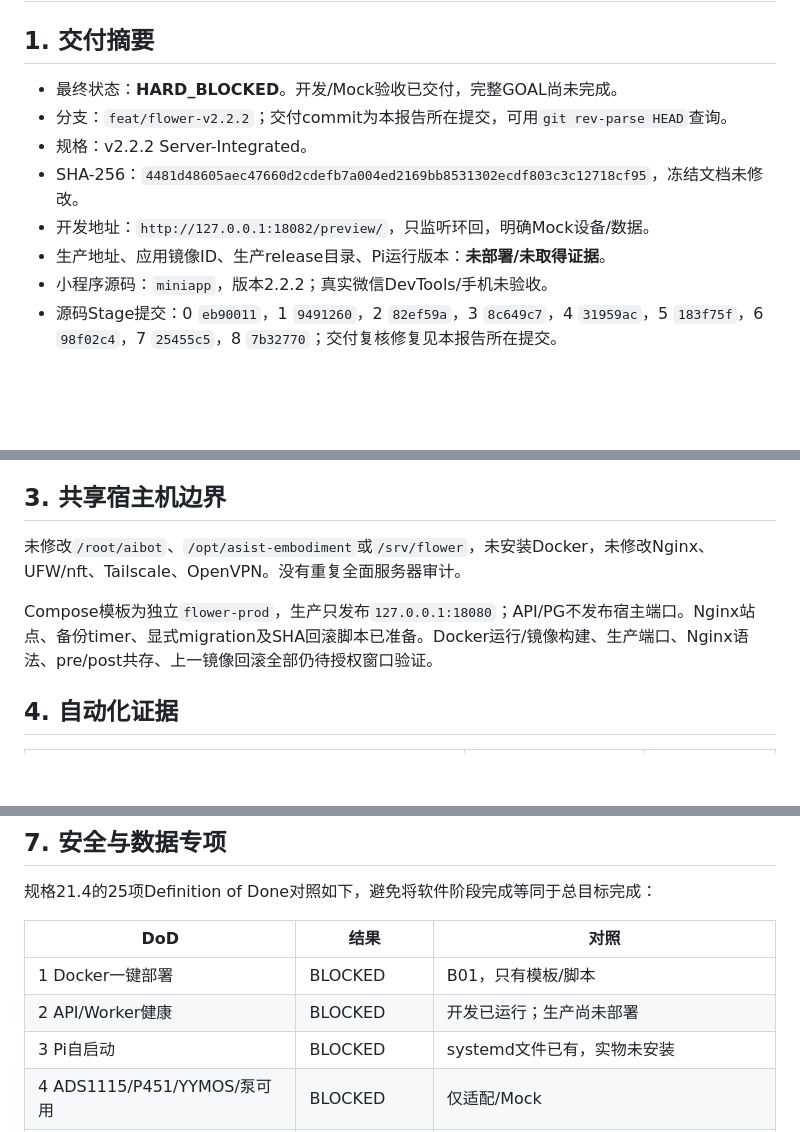
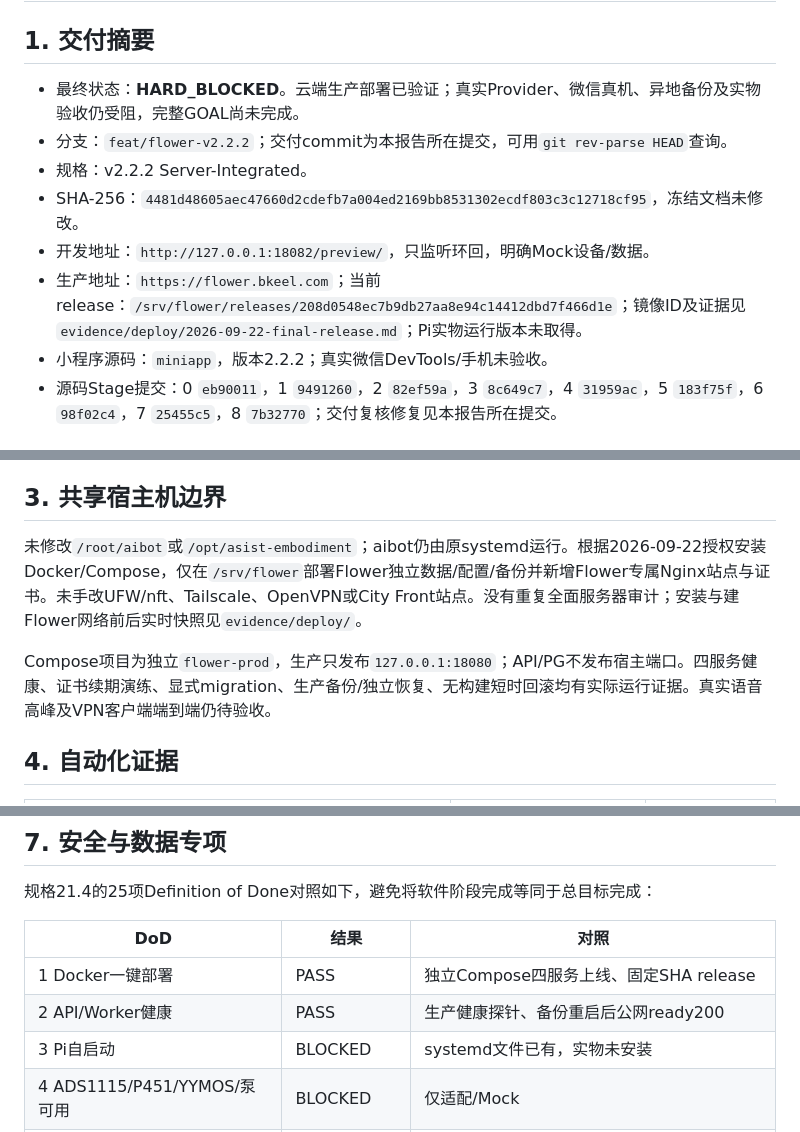
Before and after one commit to watsonbkeel/flower, a Markdown page: FINAL_IMPLEMENTATION_REPORT.md, 3 parts joined by grey strips. GitHub-like rendering; blank space fills up the shorter version.

```diff
--- a/FINAL_IMPLEMENTATION_REPORT.md
+++ b/FINAL_IMPLEMENTATION_REPORT.md
@@ -2,12 +2,12 @@
 
 ## 1. 交付摘要
 
-- 最终状态：**HARD_BLOCKED**。开发/Mock验收已交付，完整GOAL尚未完成。
+- 最终状态：**HARD_BLOCKED**。云端生产部署已验证；真实Provider、微信真机、异地备份及实物验收仍受阻，完整GOAL尚未完成。
 - 分支：`feat/flower-v2.2.2`；交付commit为本报告所在提交，可用`git rev-parse HEAD`查询。
 - 规格：v2.2.2 Server-Integrated。
 - SHA-256：`4481d48605aec47660d2cdefb7a004ed2169bb8531302ecdf803c3c12718cf95`，冻结文档未修改。
 - 开发地址：`http://127.0.0.1:18082/preview/`，只监听环回，明确Mock设备/数据。
-- 生产地址、应用镜像ID、生产release目录、Pi运行版本：**未部署/未取得证据**。
+- 生产地址：`https://flower.bkeel.com`；当前release：`/srv/flower/releases/208d0548ec7b9db27aa8e94c14412dbd7f466d1e`；镜像ID及证据见`evidence/deploy/2026-09-22-final-release.md`；Pi实物运行版本未取得。
 - 小程序源码：`miniapp`，版本2.2.2；真实微信DevTools/手机未验收。
 - 源码Stage提交：0 `eb90011`，1 `9491260`，2 `82ef59a`，3 `8c649c7`，4 `31959ac`，5 `183f75f`，6 `98f02c4`，7 `25455c5`，8 `7b32770`；交付复核修复见本报告所在提交。
 
@@ -25,9 +25,9 @@ Pi包含ADS1115、P451、GPIO17、SHT30/被动ATC1441 BLE及USB相机适配、
 
 ## 3. 共享宿主机边界
 
-未修改`/root/aibot`、`/opt/asist-embodiment`或`/srv/flower`，未安装Docker，未修改Nginx、UFW/nft、Tailscale、OpenVPN。没有重复全面服务器审计。
+未修改`/root/aibot`或`/opt/asist-embodiment`；aibot仍由原systemd运行。根据2026-09-22授权安装Docker/Compose，仅在`/srv/flower`部署Flower独立数据/配置/备份并新增Flower专属Nginx站点与证书。未手改UFW/nft、Tailscale、OpenVPN或City Front站点。没有重复全面服务器审计；安装与建Flower网络前后实时快照见`evidence/deploy/`。
 
-Compose模板为独立`flower-prod`，生产只发布`127.0.0.1:18080`；API/PG不发布宿主端口。Nginx站点、备份timer、显式migration及SHA回滚脚本已准备。Docker运行/镜像构建、生产端口、Nginx语法、pre/post共存、上一镜像回滚全部仍待授权窗口验证。
+Compose项目为独立`flower-prod`，生产只发布`127.0.0.1:18080`；API/PG不发布宿主端口。四服务健康、证书续期演练、显式migration、生产备份/独立恢复、无构建短时回滚均有实际运行证据。真实语音高峰及VPN客户端端到端仍待验收。
 
 ## 4. 自动化证据
 
@@ -113,8 +114,8 @@ PASS只覆盖本行注明的类型；包含部署/实物要求的条目不会以
 
 | DoD | 结果 | 对照 |
 |---|---|---|
-| 1 Docker一键部署 | BLOCKED | B01，只有模板/脚本 |
-| 2 API/Worker健康 | BLOCKED | 开发已运行；生产尚未部署 |
+| 1 Docker一键部署 | PASS | 独立Compose四服务上线、固定SHA release |
+| 2 API/Worker健康 | PASS | 生产健康探针、备份重启后公网ready200 |
 | 3 Pi自启动 | BLOCKED | systemd文件已有，实物未安装 |
 | 4 ADS1115/P451/YYMOS/泵可用 | BLOCKED | 仅适配/Mock |
 | 5 三项标定 | BLOCKED | B05/B08 |
```
Also changed, not shown: other parts of FINAL_IMPLEMENTATION_REPORT.md (+17 -16 lines), STATUS.md (+4 -2 lines), evidence/deploy/2026-09-22-final-release.md (added, +12 -0 lines).
